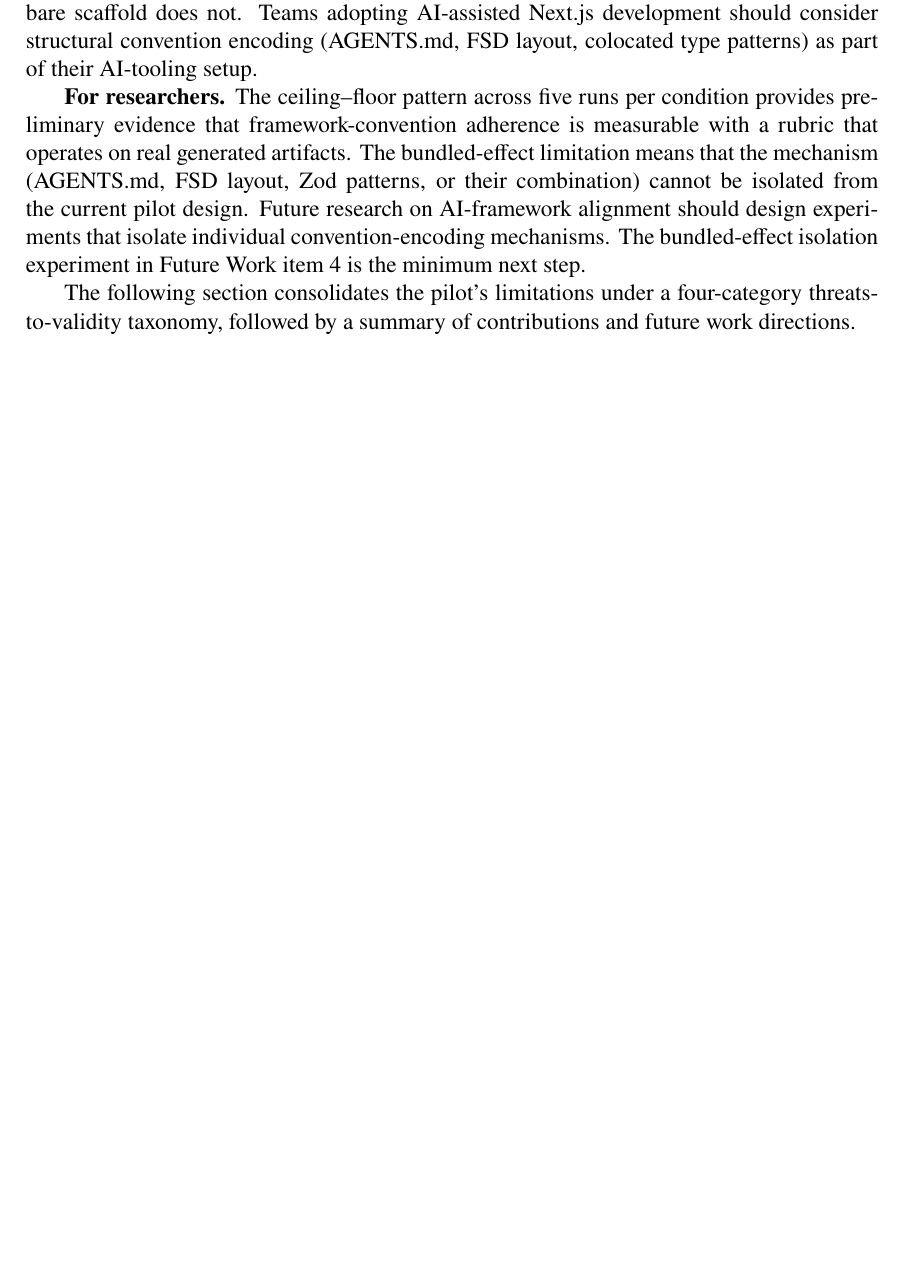
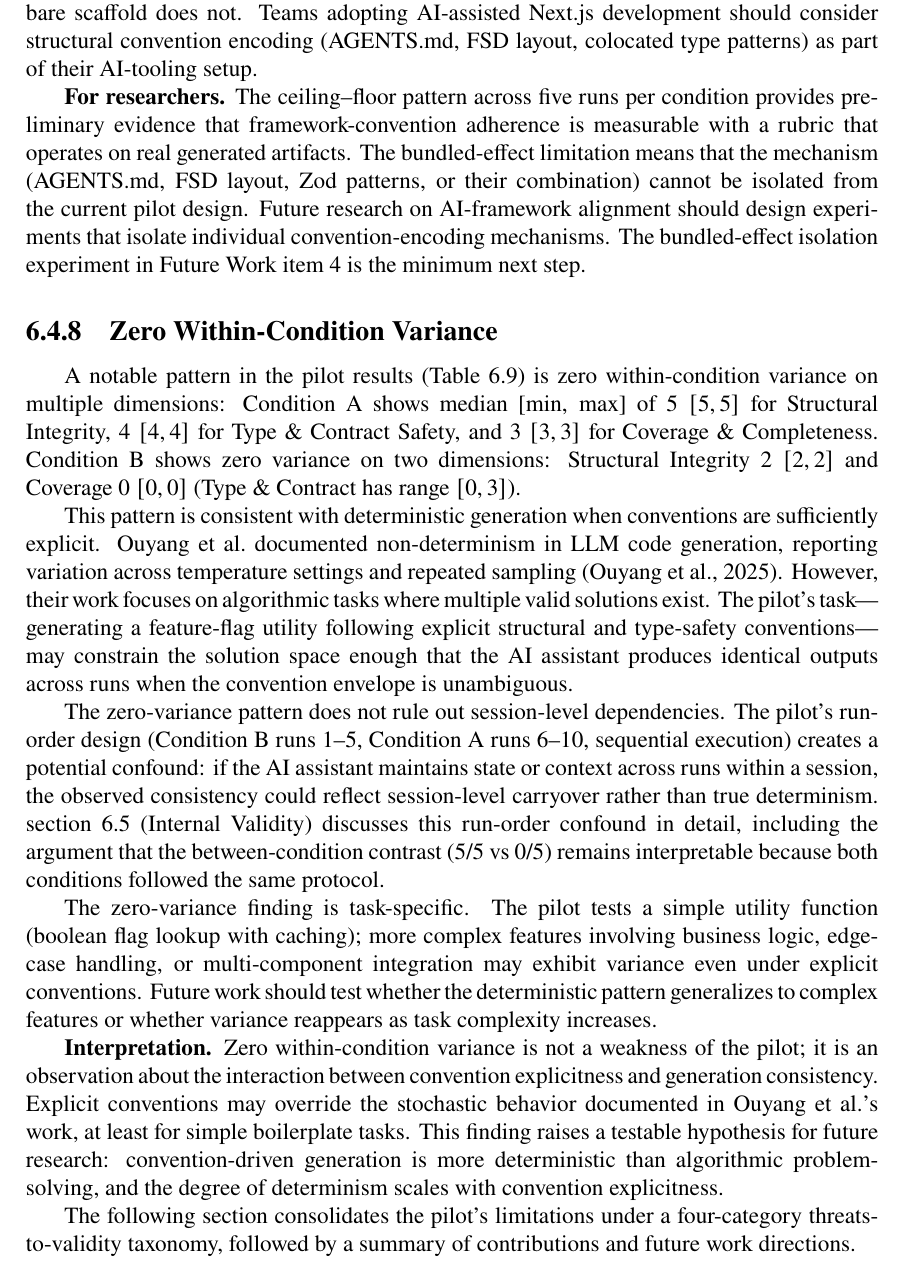
Before and after one commit to Springblade/SmartKit, a LaTeX thesis (latex/main.tex): part of page 51 of 58 before the commit and part of page 51 of 59 after it, cut so that both start at the same text, the shorter picture padded with empty space. Compiled offline with pdfLaTeX.

Commit message:
Task 8: Add zero-variance discussion subsection
- New subsection 6.4 'Zero Within-Condition Variance'
- Observe zero variance on multiple dimensions (cite Table 6.9)
- Interpret as consistent with deterministic generation when conventions explicit
- Contrast with Ouyang et al. non-determinism (algorithmic vs boilerplate tasks)
- Acknowledge session-level dependencies cannot be ruled out (cross-ref to 6.5.3)
- Task-specific caveat: simple feature, may not generalize to complex features
- Tone: interpretation with caveats, not overclaim
- Placed in 6.4 Discussion before Threats section

Co-authored-by: Cursor <cursoragent@cursor.com>

```diff
--- a/latex/main.tex
+++ b/latex/main.tex
@@ -1628,6 +1628,19 @@ Yeti\c{s}tiren et al.\ report that GitHub Copilot generated valid code for 91.5\
 
 \textbf{For researchers.} The ceiling--floor pattern across five runs per condition provides preliminary evidence that framework-convention adherence is measurable with a rubric that operates on real generated artifacts. The bundled-effect limitation means that the mechanism (AGENTS.md, FSD layout, Zod patterns, or their combination) cannot be isolated from the current pilot design. Future research on AI-framework alignment should design experiments that isolate individual convention-encoding mechanisms. The bundled-effect isolation experiment in Future Work item~4 is the minimum next step.
 
+\subsection{Zero Within-Condition Variance}
+\label{sec:zero-variance}
+
+A notable pattern in the pilot results (\autoref{tbl:pilot-aggregate}) is zero within-condition variance on multiple dimensions: Condition A shows median [min, max] of $5\ [5, 5]$ for Structural Integrity, $4\ [4, 4]$ for Type \& Contract Safety, and $3\ [3, 3]$ for Coverage \& Completeness. Condition B shows zero variance on two dimensions: Structural Integrity $2\ [2, 2]$ and Coverage $0\ [0, 0]$ (Type \& Contract has range $[0, 3]$).
+
+This pattern is consistent with deterministic generation when conventions are sufficiently explicit. Ouyang et al.\ documented non-determinism in LLM code generation, reporting variation across temperature settings and repeated sampling \parencite{ouyang2025nondeterminism}. However, their work focuses on algorithmic tasks where multiple valid solutions exist. The pilot's task---generating a feature-flag utility following explicit structural and type-safety conventions---may constrain the solution space enough that the AI assistant produces identical outputs across runs when the convention envelope is unambiguous.
+
+The zero-variance pattern does not rule out session-level dependencies. The pilot's run-order design (Condition B runs 1--5, Condition A runs 6--10, sequential execution) creates a potential confound: if the AI assistant maintains state or context across runs within a session, the observed consistency could reflect session-level carryover rather than true determinism. \autoref{sec:threats} (Internal Validity) discusses this run-order confound in detail, including the argument that the between-condition contrast (5/5 vs 0/5) remains interpretable because both conditions followed the same protocol.
+
+The zero-variance finding is task-specific. The pilot tests a simple utility function (boolean flag lookup with caching); more complex features involving business logic, edge-case handling, or multi-component integration may exhibit variance even under explicit conventions. Future work should test whether the deterministic pattern generalizes to complex features or whether variance reappears as task complexity increases.
+
+\textbf{Interpretation.} Zero within-condition variance is not a weakness of the pilot; it is an observation about the interaction between convention explicitness and generation consistency. Explicit conventions may override the stochastic behavior documented in Ouyang et al.'s work, at least for simple boilerplate tasks. This finding raises a testable hypothesis for future research: convention-driven generation is more deterministic than algorithmic problem-solving, and the degree of determinism scales with convention explicitness.
+
 The following section consolidates the pilot's limitations under a four-category threats-to-validity taxonomy, followed by a summary of contributions and future work directions.
 
 \section{Threats to Validity}
```
